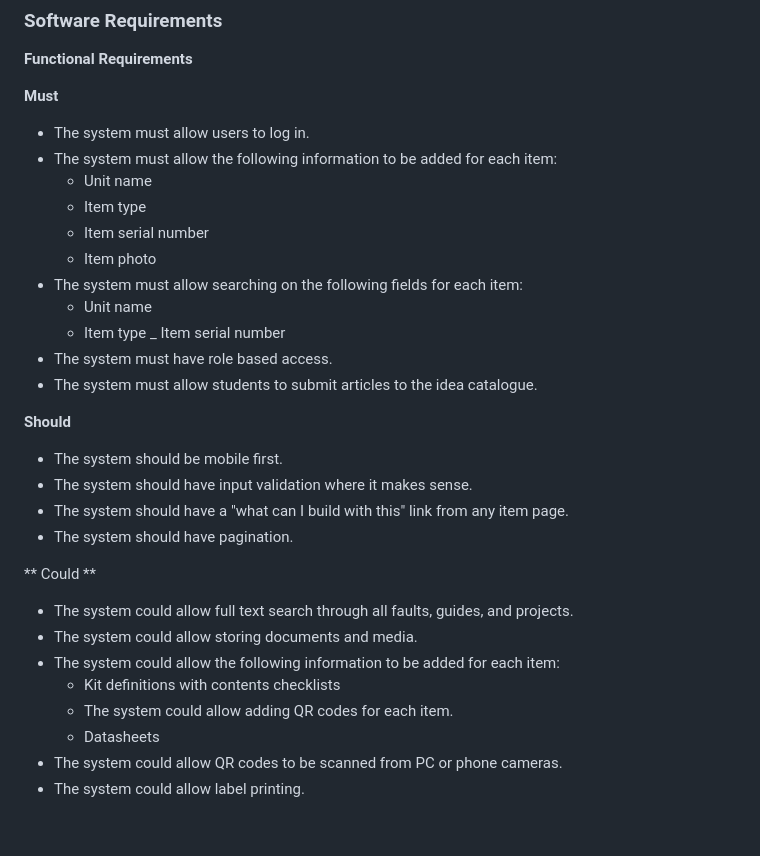
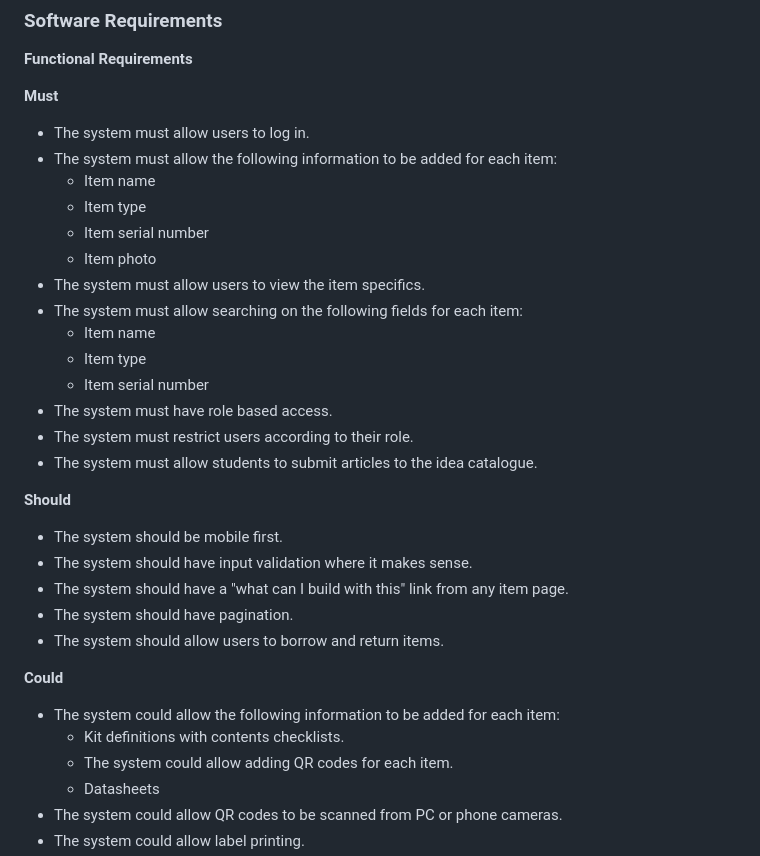
Before and after one commit to teddiewallie/pa1493, a Markdown page: README.md, the part around the change. Rendered like a GitHub page; blank space fills up the shorter version.

Commit message:
tweaks, remove dupes, add a few more

```diff
--- a/README.md
+++ b/README.md
@@ -37,15 +37,17 @@ Specifically the aim is to:
 
 * The system must allow users to log in.
 * The system must allow the following information to be added for each item:
-    - Unit name
+    - Item name
     - Item type
     - Item serial number
     - Item photo
+* The system must allow users to view the item specifics.
 * The system must allow searching on the following fields for each item:
-    - Unit name
+    - Item name
     - Item type
-    _ Item serial number
+    - Item serial number
 * The system must have role based access.
+* The system must restrict users according to their role.
 * The system must allow students to submit articles to the idea catalogue.
 
 **Should**
@@ -54,13 +56,12 @@ Specifically the aim is to:
 * The system should have input validation where it makes sense.
 * The system should have a "what can I build with this" link from any item page.
 * The system should have pagination.
+* The system should allow users to borrow and return items.
 
-** Could **
+**Could**
 
-* The system could allow full text search through all faults, guides, and projects.
-* The system could allow storing documents and media.
 * The system could allow the following information to be added for each item:
-    - Kit definitions with contents checklists
+    - Kit definitions with contents checklists.
     - The system could allow adding QR codes for each item.
     - Datasheets
 * The system could allow QR codes to be scanned from PC or phone cameras.
```
